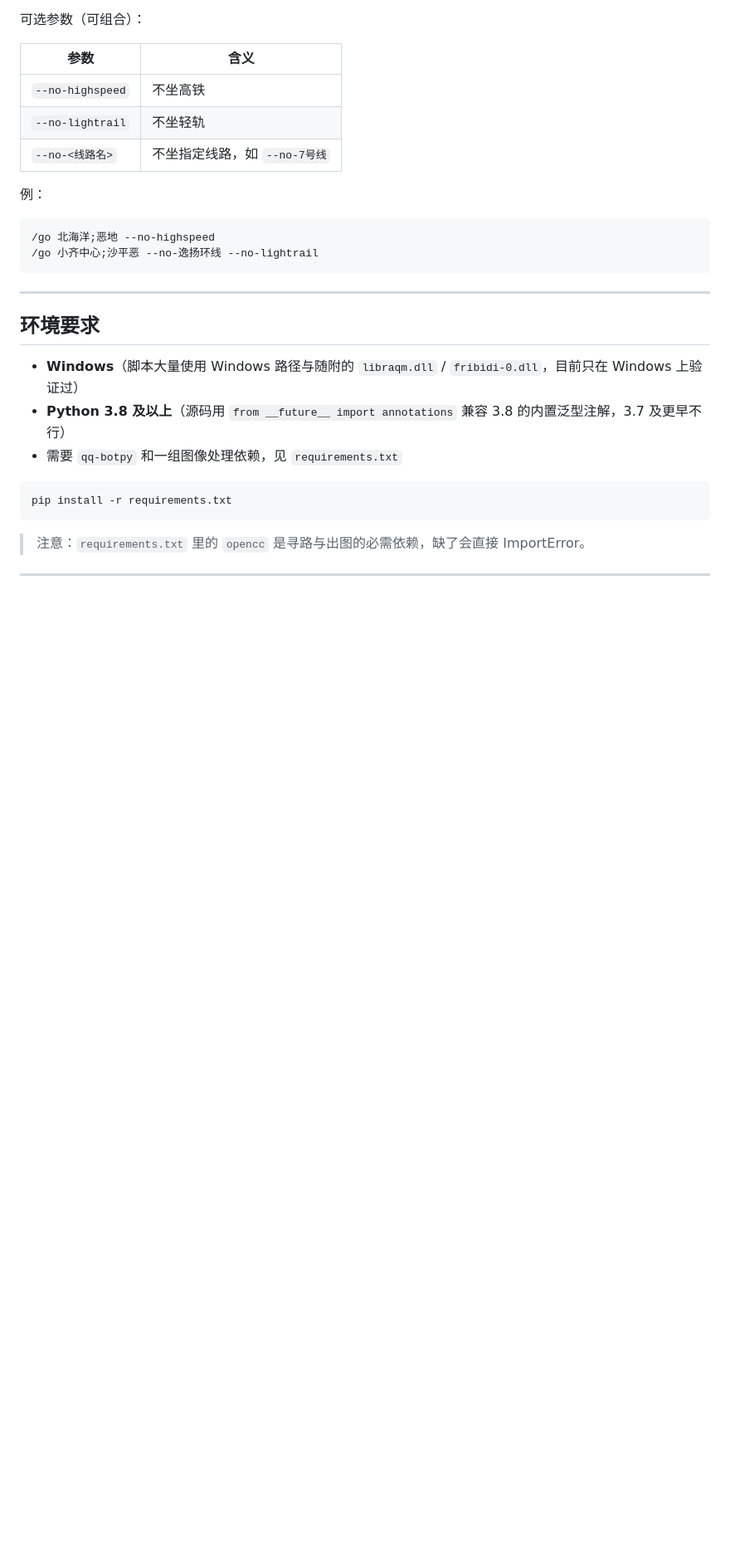
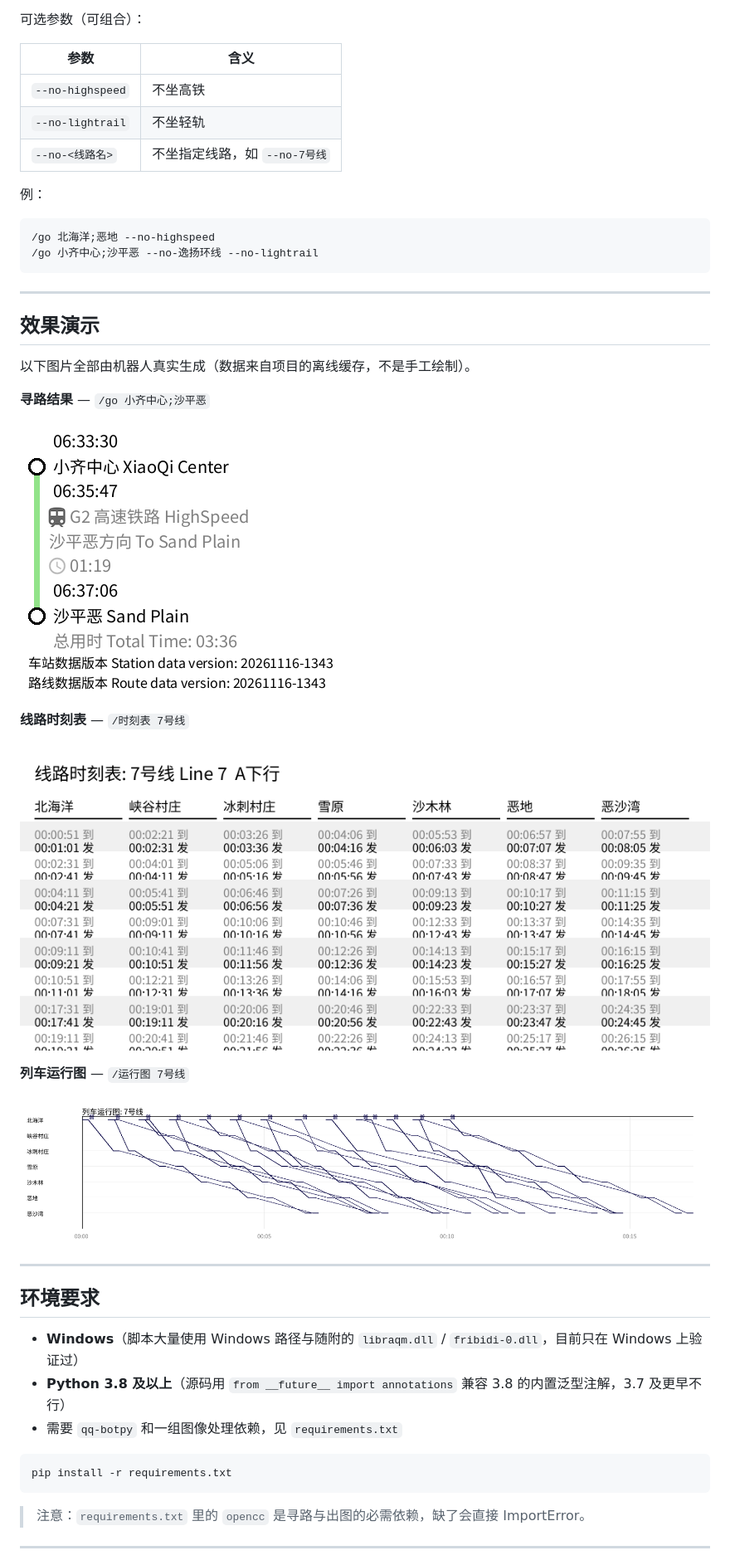
Before and after one commit to Yidition/LMS-MTRQQBot, a Markdown page: README.md, the part around one of its changes. Shown at 83% size. GitHub-like rendering; pictures changed too: docs/images/diagram.png (added), docs/images/route.png (added), docs/images/timetable.png (added); blank space fills up the shorter version.

Commit message:
README 增加示例图与项目徽章
- 新增 docs/images/：寻路结果、线路时刻表、列车运行图各一张（机器人真实产出）
- README 中英版加入 Stars / Forks / Issues / License / Python / Tests 徽章
- README 新增「效果演示 / Screenshots」章节并更新目录树

````diff
--- a/README.md
+++ b/README.md
@@ -49,6 +56,24 @@
 /go 北海洋;恶地 --no-highspeed
 /go 小齐中心;沙平恶 --no-逸扬环线 --no-lightrail
 ```
+
+---
+
+## 效果演示
+
+以下图片全部由机器人真实生成（数据来自项目的离线缓存，不是手工绘制）。
+
+**寻路结果** — `/go 小齐中心;沙平恶`
+
+![寻路结果](docs/images/route.png)
+
+**线路时刻表** — `/时刻表 7号线`
+
+![线路时刻表](docs/images/timetable.png)
+
+**列车运行图** — `/运行图 7号线`
+
+![列车运行图](docs/images/diagram.png)
 
 ---
 
````
Also changed, not shown: other parts of README.md (+19 -0 lines), README.en.md (+38 -0 lines).
